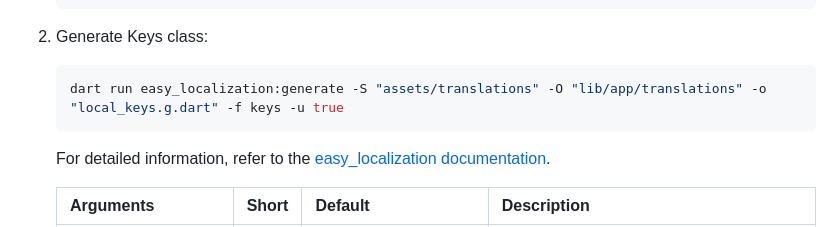
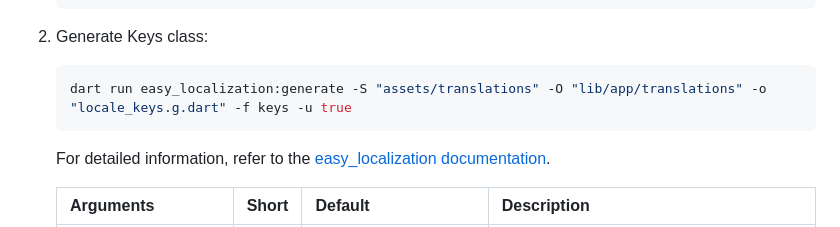
Before and after one commit to hizurk1/vocaday_app, a Markdown page: README.md, the part around the change. Rendered like a GitHub page.

````diff
--- a/README.md
+++ b/README.md
@@ -60,7 +60,7 @@ keytool -list -v -keystore "android\app\debug.keystore" -alias androiddebugkey -
 
 2. Generate Keys class:
     ```bash
-    dart run easy_localization:generate -S "assets/translations" -O "lib/app/translations" -o "local_keys.g.dart" -f keys -u true
+    dart run easy_localization:generate -S "assets/translations" -O "lib/app/translations" -o "locale_keys.g.dart" -f keys -u true
     ```
 
     For detailed information, refer to the [easy_localization documentation](https://pub.dev/packages/easy_localization#-code-generation).
````
